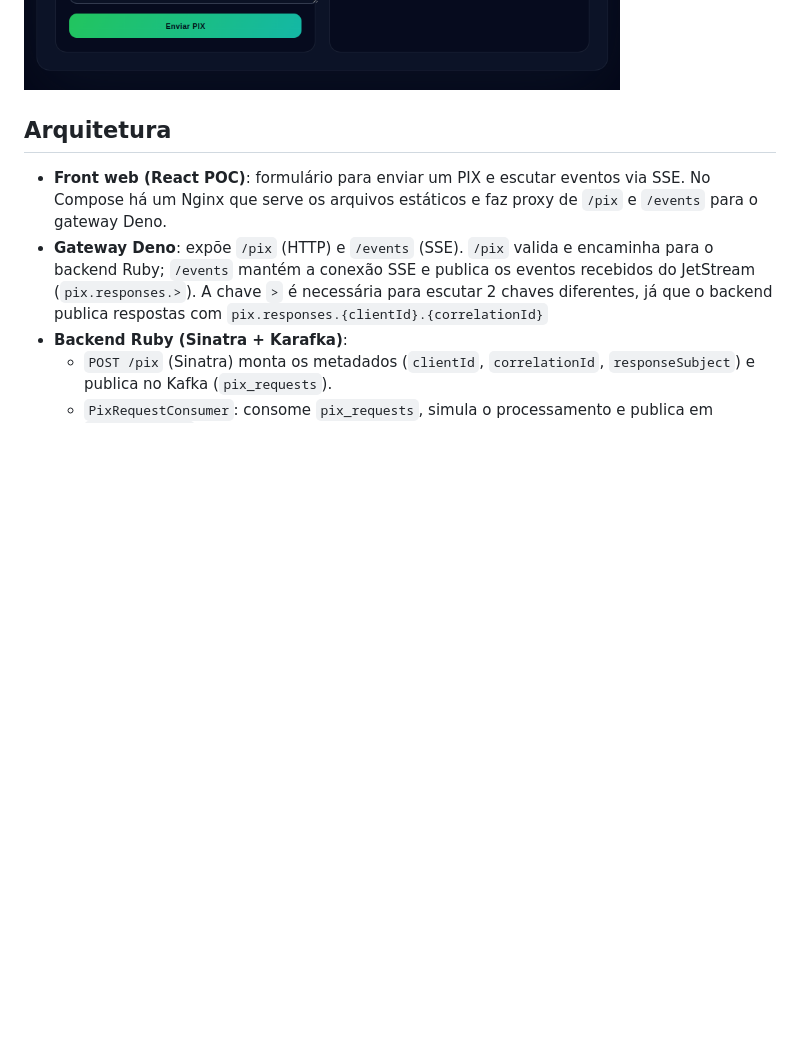
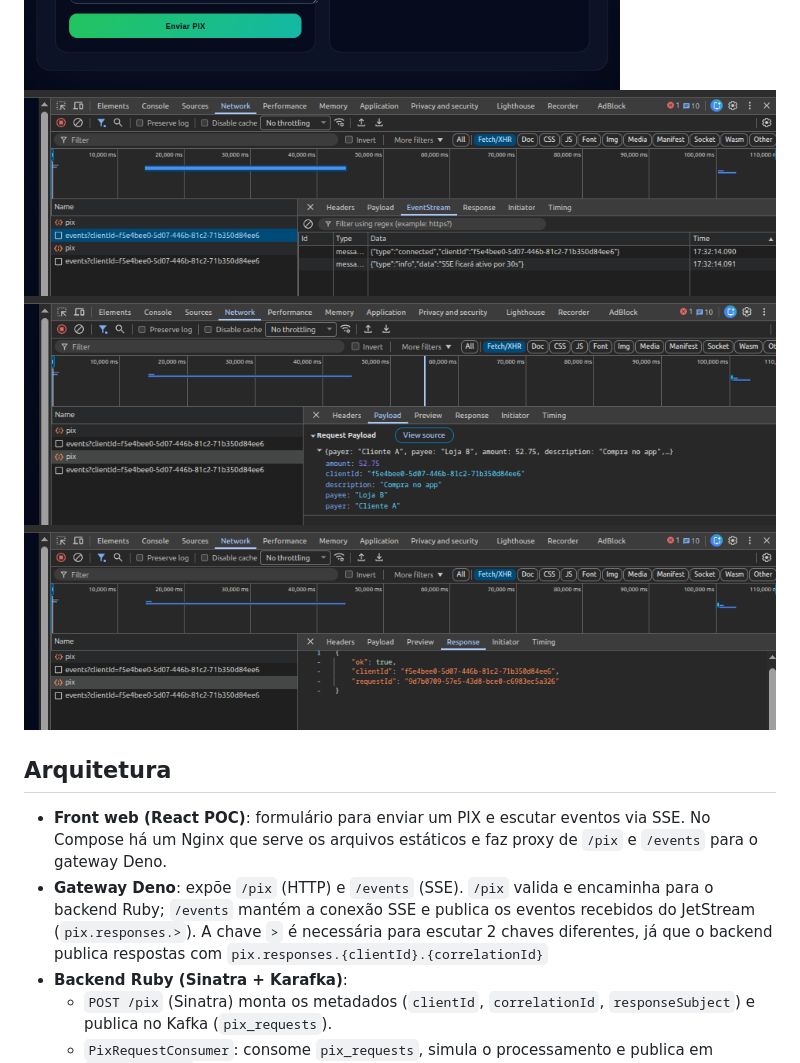
Before and after one commit to marciojg/testing_kafka_sync, a Markdown page: README.md, the part around the change. Drawn GitHub-style; pictures changed too: images/img-3.png (added), images/img-4.png (added), images/img-5.png (added); blank space fills up the shorter version.

Commit message:
up images

```diff
--- a/README.md
+++ b/README.md
@@ -2,6 +2,9 @@ PoC de um fluxo PIX em que o cliente tem sensação síncrona, mas todo o back-e
 
 ![Fluxo da solução](images/img-1.png)
 ![Interface web do PIX síncrono](images/img-2.png)
+![Rota HTTP GET /events SSE no gateway Deno](images/img-3.png)
+![Rota HTTP POST /pix no gateway Deno - Request](images/img-4.png)
+![Rota HTTP POST /pix no gateway Deno - Response](images/img-5.png)
 
 ## Arquitetura
 - **Front web (React POC)**: formulário para enviar um PIX e escutar eventos via SSE. No Compose há um Nginx que serve os arquivos estáticos e faz proxy de `/pix` e `/events` para o gateway Deno.
```
